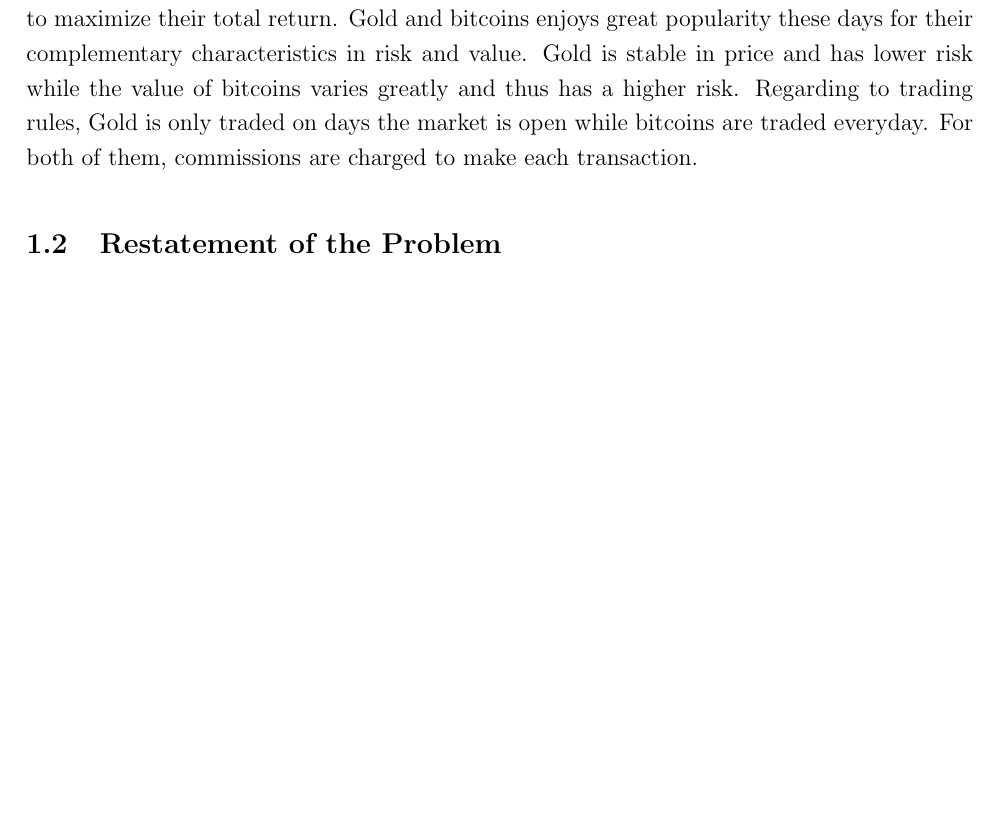
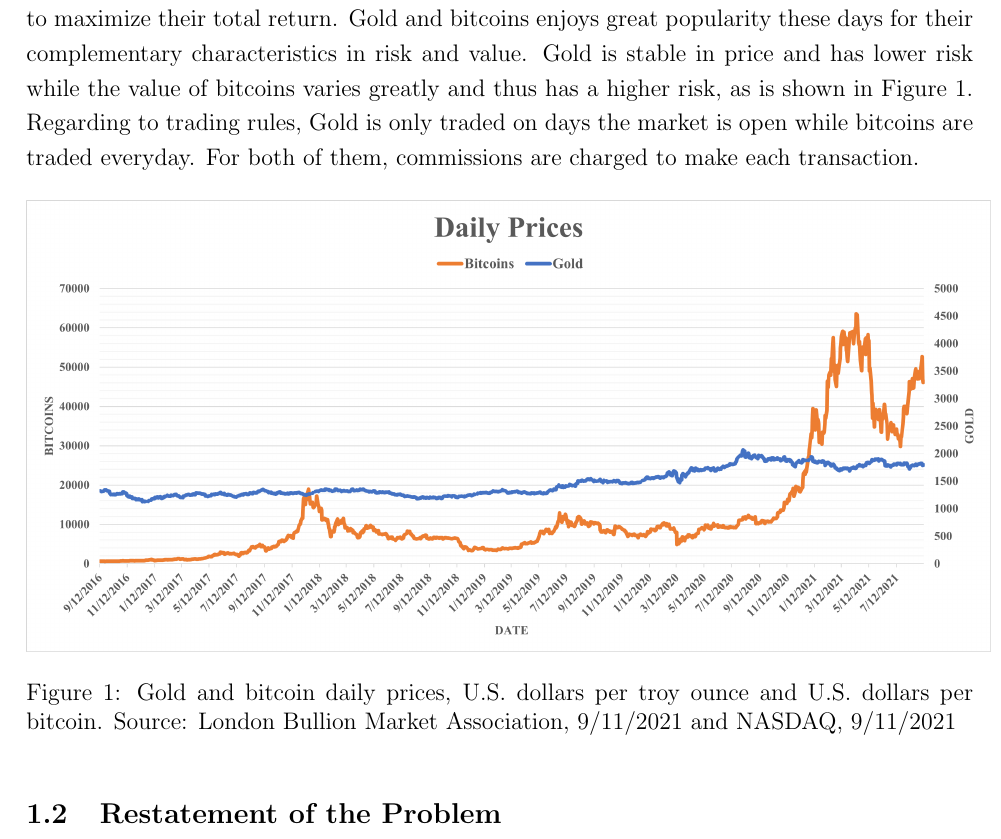
Before and after one commit to SmartPolarBear/mcm_2022, a LaTeX document (paper/mcm_paper.tex): part of page 4 of 11 before the commit and part of page 4 of 12 after it, cut so that both start at the same text, the shorter picture padded with empty space. Compiled offline with pdfLaTeX.

Commit message:
polish introduction

```diff
--- a/paper/mcm_paper.tex
+++ b/paper/mcm_paper.tex
@@ -152,7 +152,14 @@ most up to date contest information.}
 \label{Problem_Statement}
 
 \subsection{Problem Background}
-As the popularity of financial knowledge grows, many of the population, more or less, become market traders. Some of them expect to outperform inflation while others want to create wealth. By buying and selling volatile assets frequently, market traders pursue a goal to maximize their total return. Gold and bitcoins enjoys great popularity these days for their complementary characteristics in risk and value. Gold is stable in price and has lower risk while the value of bitcoins varies greatly and thus has a higher risk. Regarding to trading rules, Gold is only traded on days the market is open while bitcoins are traded everyday. For both of them, commissions are charged to make each transaction.
+As the popularity of financial knowledge grows, many of the population, more or less, become market traders. Some of them expect to outperform inflation while others want to create wealth. By buying and selling volatile assets frequently, market traders pursue a goal to maximize their total return. Gold and bitcoins enjoys great popularity these days for their complementary characteristics in risk and value. Gold is stable in price and has lower risk while the value of bitcoins varies greatly and thus has a higher risk, as is shown in Figure \ref{figure:prices2in1}. Regarding to trading rules, Gold is only traded on days the market is open while bitcoins are traded everyday. For both of them, commissions are charged to make each transaction.
+
+\begin{figure}[H]
+	\centering{\includegraphics[width=17.0cm]{figures/prices_2in1.png}}
+	\caption{Gold and bitcoin daily prices, U.S. dollars per troy ounce and U.S. dollars per bitcoin. Source: London Bullion Market
+		Association, 9/11/2021 and NASDAQ, 9/11/2021 }
+	\label{figure:prices2in1}
+\end{figure}
 
 \subsection{Restatement of the Problem}
 
```
Also changed, not shown: paper/figures/prices_2in1.png (added), paper/mcm_paper.pdf, paper/mcm_paper.tex (1 more changed lines), 1 other file.
